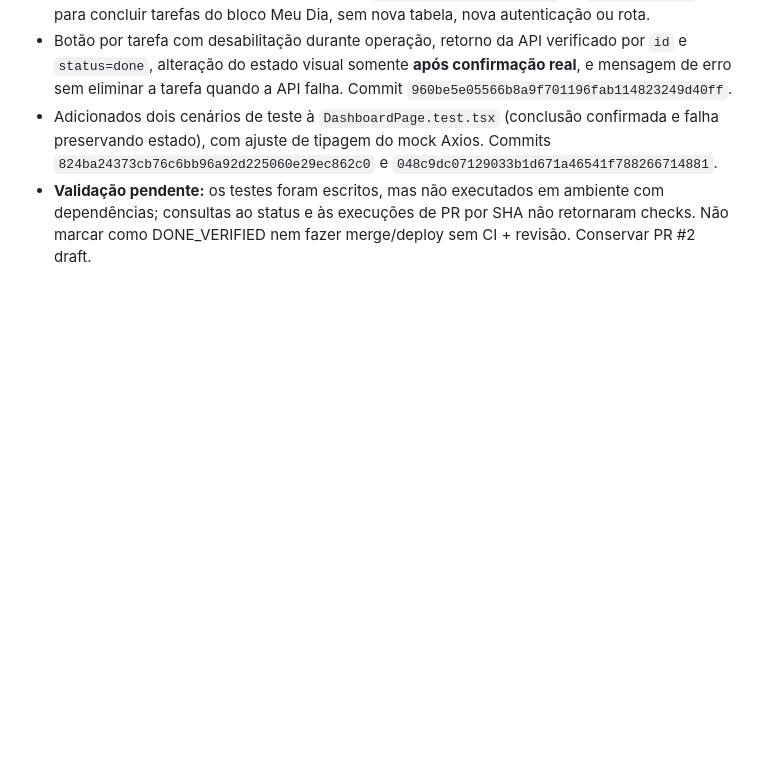
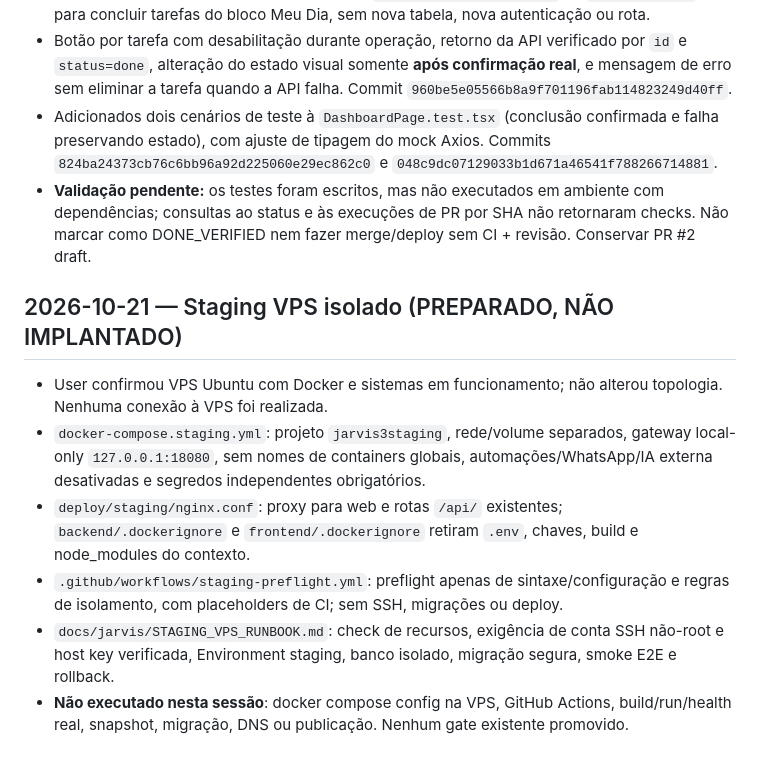
Before and after one commit to juninnzx21/meujarvis, a Markdown page: JARVIS_PROGRESS.md, the part around the change. Rendered like a GitHub page; blank space fills up the shorter version.

Commit message:
docs(progress): record staging preflight and no-deploy state

```diff
--- a/JARVIS_PROGRESS.md
+++ b/JARVIS_PROGRESS.md
@@ -530,3 +530,13 @@ Não reescreva nem remova entradas antigas. Cada execução acrescenta um bloco
 - Botão por tarefa com desabilitação durante operação, retorno da API verificado por `id` e `status=done`, alteração do estado visual somente **após confirmação real**, e mensagem de erro sem eliminar a tarefa quando a API falha. Commit `960be5e05566b8a9f701196fab114823249d40ff`.
 - Adicionados dois cenários de teste à `DashboardPage.test.tsx` (conclusão confirmada e falha preservando estado), com ajuste de tipagem do mock Axios. Commits `824ba24373cb76c6bb96a92d225060e29ec862c0` e `048c9dc07129033b1d671a46541f788266714881`.
 - **Validação pendente:** os testes foram escritos, mas não executados em ambiente com dependências; consultas ao status e às execuções de PR por SHA não retornaram checks. Não marcar como DONE_VERIFIED nem fazer merge/deploy sem CI + revisão. Conservar PR #2 draft.
+
+
+## 2026-10-21 — Staging VPS isolado (PREPARADO, NÃO IMPLANTADO)
+
+- User confirmou VPS Ubuntu com Docker e sistemas em funcionamento; não alterou topologia. Nenhuma conexão à VPS foi realizada.
+- `docker-compose.staging.yml`: projeto `jarvis3staging`, rede/volume separados, gateway local-only `127.0.0.1:18080`, sem nomes de containers globais, automações/WhatsApp/IA externa desativadas e segredos independentes obrigatórios.
+- `deploy/staging/nginx.conf`: proxy para web e rotas `/api/` existentes; `backend/.dockerignore` e `frontend/.dockerignore` retiram `.env`, chaves, build e node_modules do contexto.
+- `.github/workflows/staging-preflight.yml`: preflight apenas de sintaxe/configuração e regras de isolamento, com placeholders de CI; sem SSH, migrações ou deploy.
+- `docs/jarvis/STAGING_VPS_RUNBOOK.md`: check de recursos, exigência de conta SSH não-root e host key verificada, Environment staging, banco isolado, migração segura, smoke E2E e rollback.
+- **Não executado nesta sessão**: docker compose config na VPS, GitHub Actions, build/run/health real, snapshot, migração, DNS ou publicação. Nenhum gate existente promovido.
```
